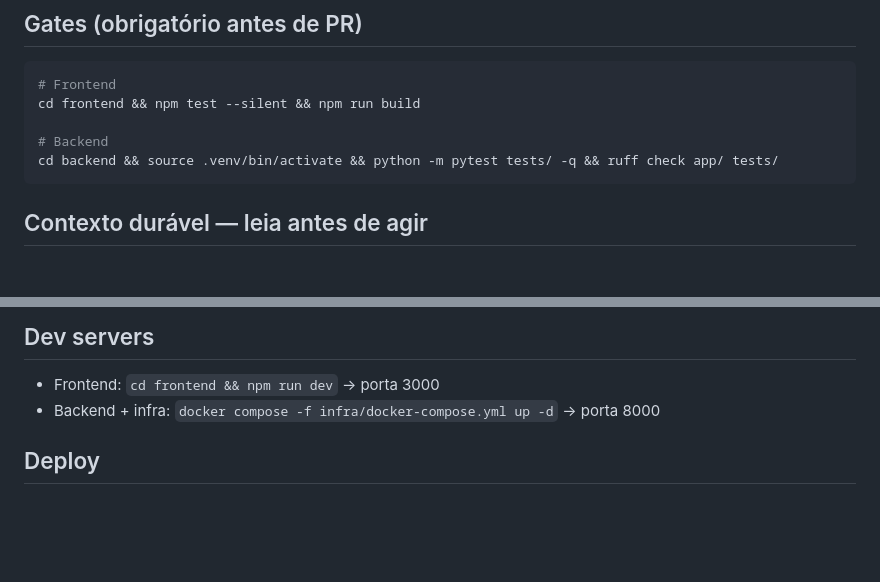
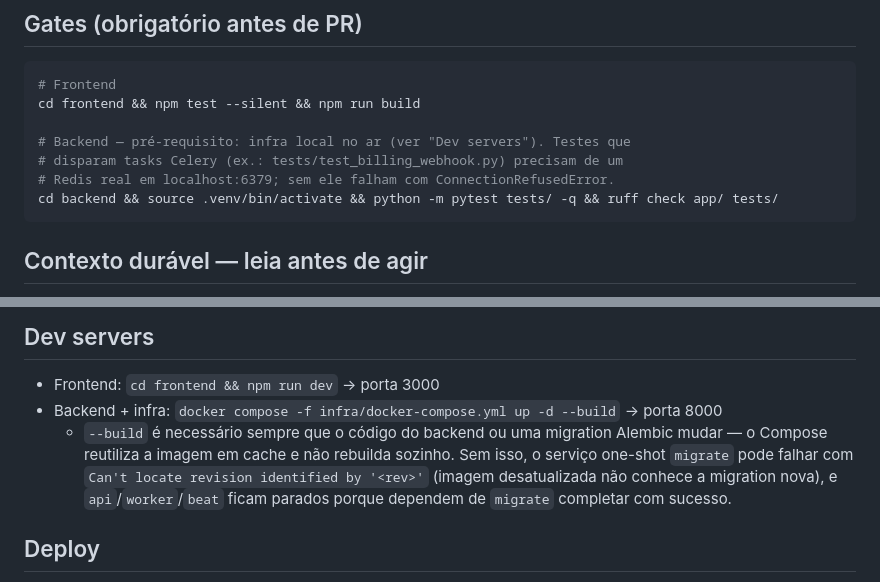
Before and after one commit to mickbap/tribultz, a Markdown page: CLAUDE.md, 2 parts joined by grey strips. Rendered like a GitHub page; blank space fills up the shorter version.

````diff
--- a/CLAUDE.md
+++ b/CLAUDE.md
@@ -57,7 +57,9 @@ docs/sprints/      Histórico de sprints e relatórios de entrega
 # Frontend
 cd frontend && npm test --silent && npm run build
 
-# Backend
+# Backend — pré-requisito: infra local no ar (ver "Dev servers"). Testes que
+# disparam tasks Celery (ex.: tests/test_billing_webhook.py) precisam de um
+# Redis real em localhost:6379; sem ele falham com ConnectionRefusedError.
 cd backend && source .venv/bin/activate && python -m pytest tests/ -q && ruff check app/ tests/
 ```
 
@@ -85,7 +87,8 @@ cd backend && source .venv/bin/activate && python -m pytest tests/ -q && ruff ch
 ## Dev servers
 
 - Frontend: `cd frontend && npm run dev` → porta 3000
-- Backend + infra: `docker compose -f infra/docker-compose.yml up -d` → porta 8000
+- Backend + infra: `docker compose -f infra/docker-compose.yml up -d --build` → porta 8000
+  - `--build` é necessário sempre que o código do backend ou uma migration Alembic mudar — o Compose reutiliza a imagem em cache e não rebuilda sozinho. Sem isso, o serviço one-shot `migrate` pode falhar com `Can't locate revision identified by '<rev>'` (imagem desatualizada não conhece a migration nova), e `api`/`worker`/`beat` ficam parados porque dependem de `migrate` completar com sucesso.
 
 ## Deploy
 
````
Also changed, not shown: docs/sprints/2026-07-15_infra_dev_env_mac_migration.md (added, +61 -0 lines).
